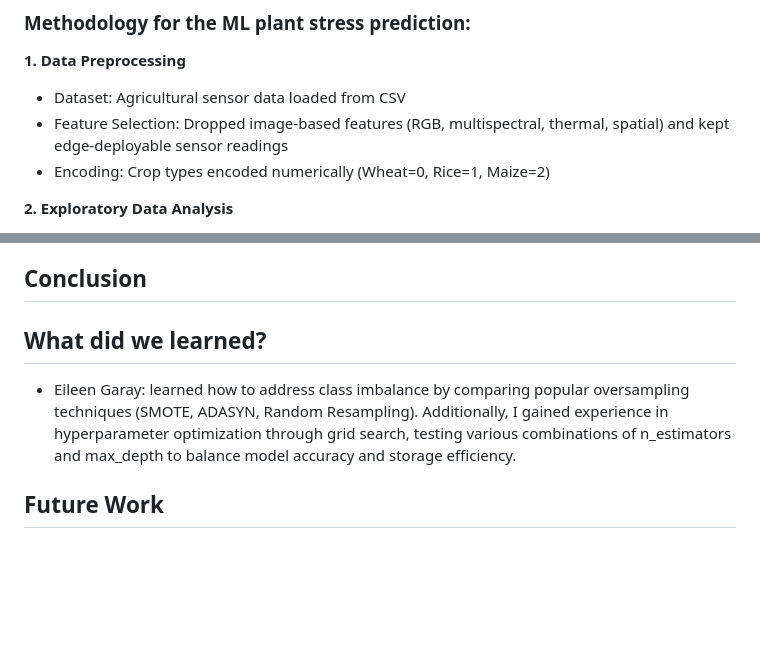
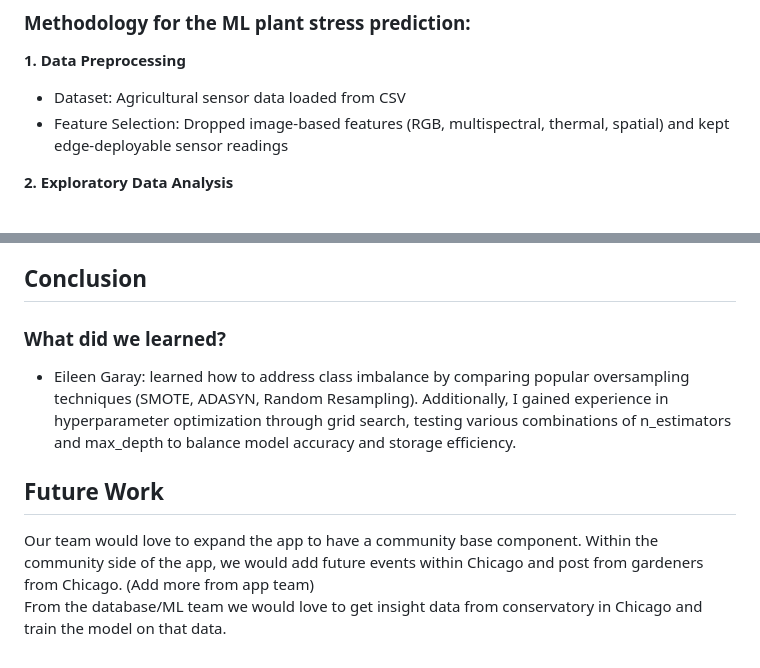
Before and after one commit to Smemedi/Bloom_Buddy, a Markdown page: README.md, 2 parts joined by grey strips. GitHub-like rendering; blank space fills up the shorter version.

```diff
--- a/README.md
+++ b/README.md
@@ -57,7 +59,6 @@ Bloom_Buddy/
 
 - Dataset: Agricultural sensor data loaded from CSV
 - Feature Selection: Dropped image-based features (RGB, multispectral, thermal, spatial) and kept edge-deployable sensor readings
-- Encoding: Crop types encoded numerically (Wheat=0, Rice=1, Maize=2)
 
 **2. Exploratory Data Analysis**
 
@@ -160,8 +173,10 @@ flutter run
 
 ## Conclusion
 
-## What did we learned?
+### What did we learned?
 
 - Eileen Garay: learned how to address class imbalance by comparing popular oversampling techniques (SMOTE, ADASYN, Random Resampling). Additionally, I gained experience in hyperparameter optimization through grid search, testing various combinations of n_estimators and max_depth to balance model accuracy and storage efficiency.
 
 ## Future Work
+Our team would love to expand the app to have a community base component. Within the community side of the app, we would add future events within Chicago and post from gardeners from Chicago. (Add more from app team)
+From the database/ML team we would love to get insight data from conservatory in Chicago and train the model on that data.
```
Also changed, not shown: other parts of README.md (+22 -8 lines), Images/SHAP_impact_feat.png (added), Images/Shap_Imact_Feature.png (deleted), 1 other file.
